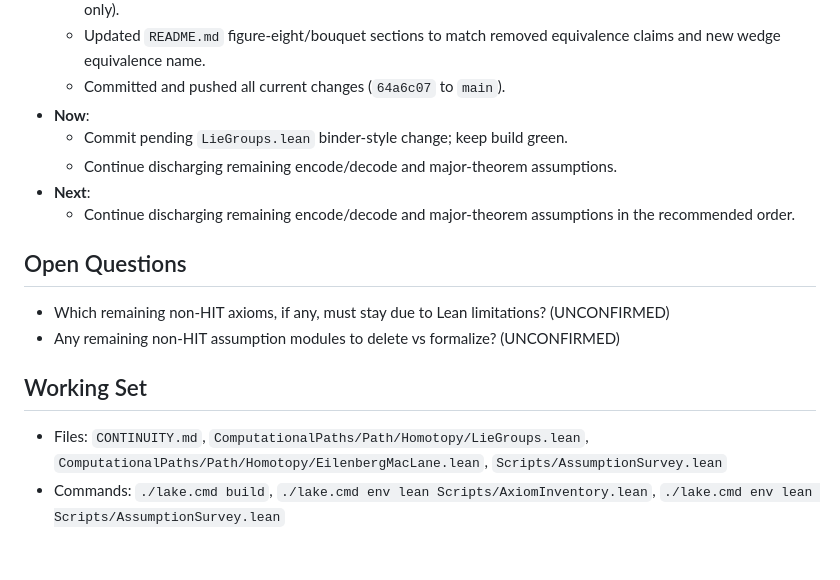
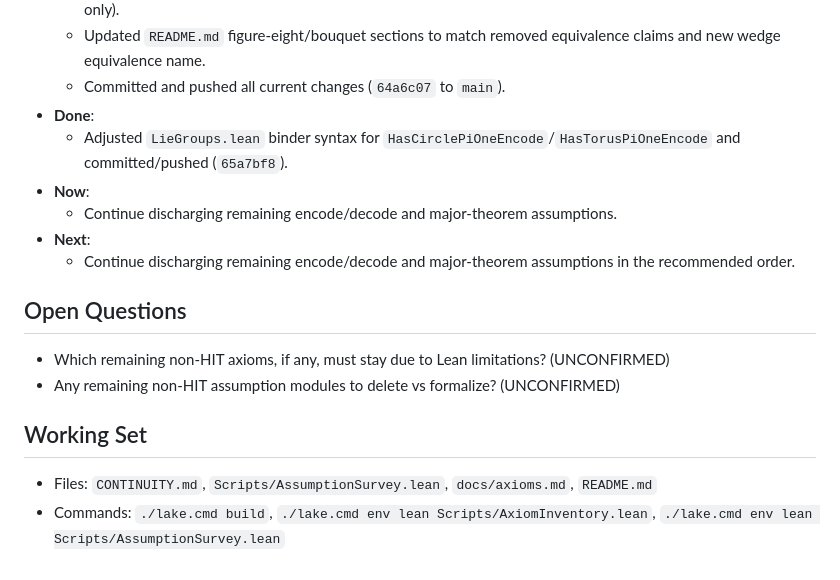
Before and after one commit to Arthur742Ramos/ComputationalPathsLean, a Markdown page: CONTINUITY.md, the part around the change. Drawn GitHub-style.

Commit message:
Update continuity ledger

```diff
--- a/CONTINUITY.md
+++ b/CONTINUITY.md
@@ -97,8 +97,9 @@ Remove assumptions by proving/formalizing concrete entities; delete legacy axiom
   - `./lake.cmd env lean Scripts/AxiomInventory.lean` reports 7 kernel axioms (Circle constructors/recursors only).
   - Updated `README.md` figure-eight/bouquet sections to match removed equivalence claims and new wedge equivalence name.
   - Committed and pushed all current changes (`64a6c07` to `main`).
+- **Done**:
+  - Adjusted `LieGroups.lean` binder syntax for `HasCirclePiOneEncode`/`HasTorusPiOneEncode` and committed/pushed (`65a7bf8`).
 - **Now**:
-  - Commit pending `LieGroups.lean` binder-style change; keep build green.
   - Continue discharging remaining encode/decode and major-theorem assumptions.
 - **Next**:
   - Continue discharging remaining encode/decode and major-theorem assumptions in the recommended order.
@@ -108,5 +109,5 @@ Remove assumptions by proving/formalizing concrete entities; delete legacy axiom
 - Any remaining non-HIT assumption modules to delete vs formalize? (UNCONFIRMED)
 
 ## Working Set
-- Files: `CONTINUITY.md`, `ComputationalPaths/Path/Homotopy/LieGroups.lean`, `ComputationalPaths/Path/Homotopy/EilenbergMacLane.lean`, `Scripts/AssumptionSurvey.lean`
+- Files: `CONTINUITY.md`, `Scripts/AssumptionSurvey.lean`, `docs/axioms.md`, `README.md`
 - Commands: `./lake.cmd build`, `./lake.cmd env lean Scripts/AxiomInventory.lean`, `./lake.cmd env lean Scripts/AssumptionSurvey.lean`
```
